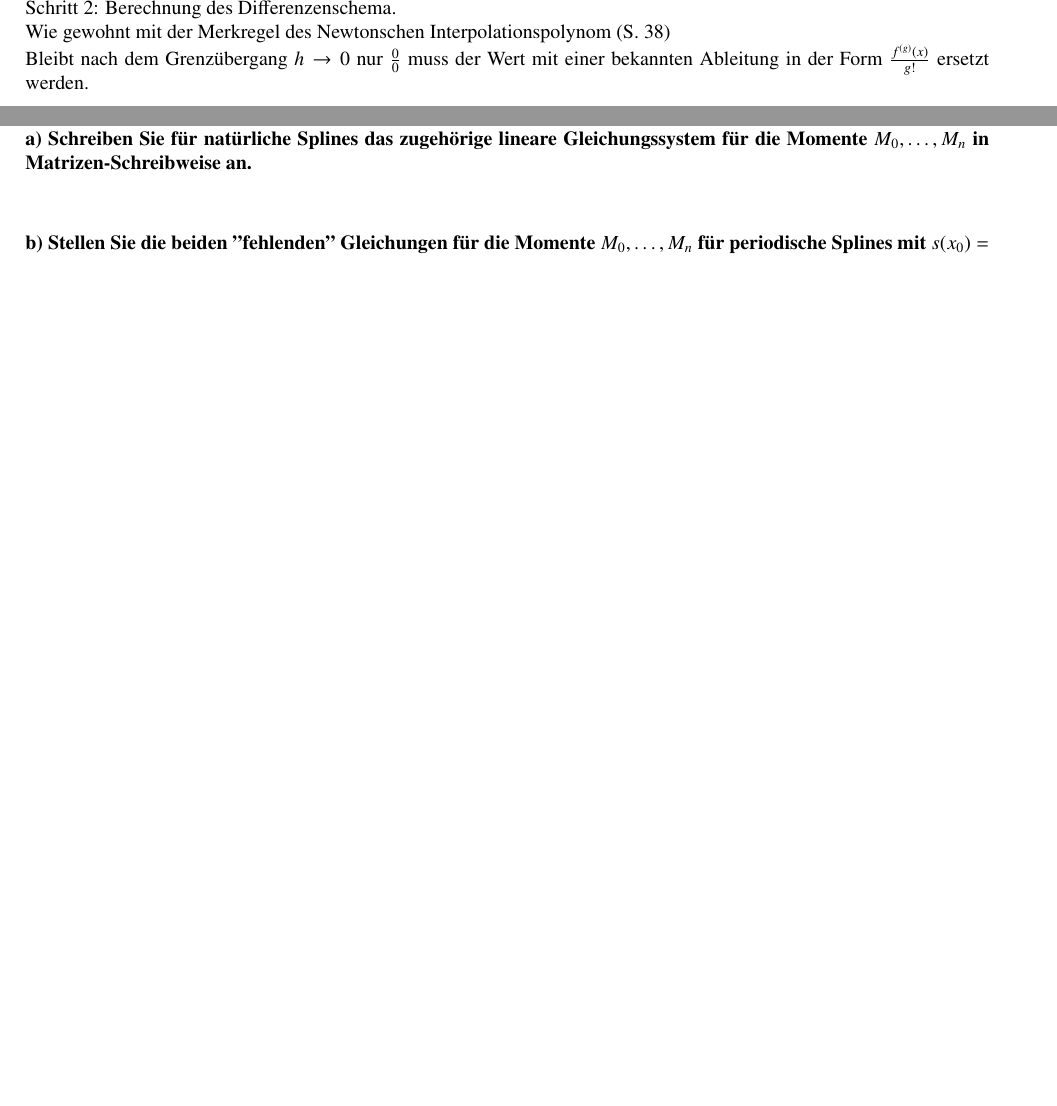
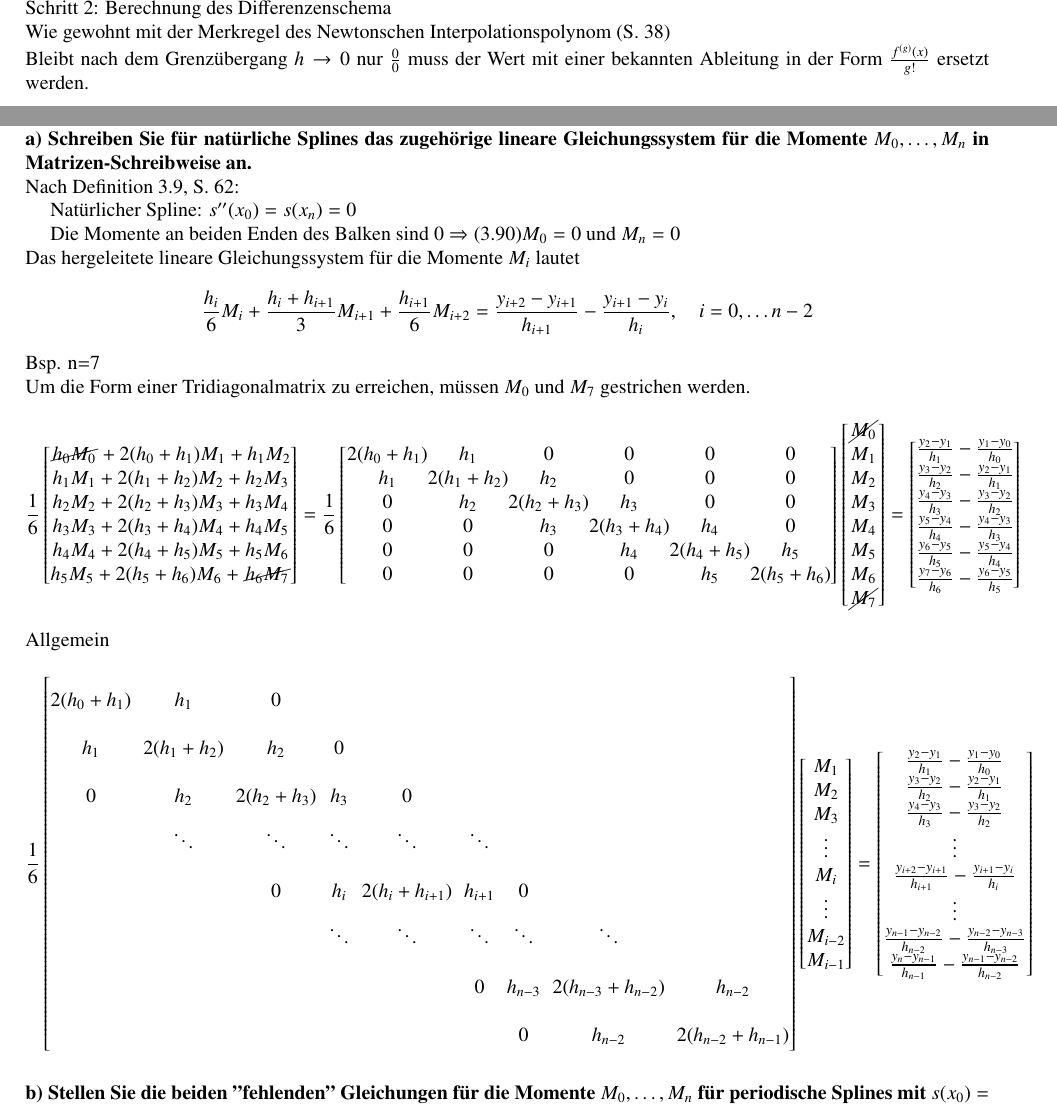
Before and after one commit to Arkonos/NM_Theorie_1718, a LaTeX document (UE/UE6/Theorie_UE6.tex): two parts of pages 4 and 6 of 6, joined at a grey line, cut so that both start at the same text, the shorter picture padded with empty space. The pictures show the PDF file UE/UE6/Theorie_UE6.pdf that the author committed with the source.

Commit message:
completing UE6 T11b

```diff
--- a/UE/UE6/Theorie_UE6.tex
+++ b/UE/UE6/Theorie_UE6.tex
@@ -303,4 +304,23 @@
 	\paragraph{T11}\mbox{}\\
 	\textbf{%
 		a) Schreiben Sie für natürliche Splines das zugehörige lineare Gleichungssystem für die Momente $M_0, \dots, M_n$ in Matrizen-Schreibweise an.
-	}\\ \\
+	}\\
+		Nach Definition 3.9, S. 62:\\
+		$\mbox{}\quad$ Natürlicher Spline: $s''(x_0)=s(x_n)=0$ \\
+		$\mbox{}\quad$ Die Momente an beiden Enden des Balken sind 0 $\Rightarrow (3.90) M_0=0 \text{ und } M_n=0$ \\
+		Das hergeleitete lineare Gleichungssystem für die Momente $M_i$ lautet
+		\begin{align*}
+			\frac{h_i}{6}M_i+\frac{h_i+h_{i+1}}{3}M_{i+1}+\frac{h_{i+1}}{6}M_{i+2}
+				= \frac{y_{i+2}-y_{i+1}}{h_{i+1}}-\frac{y_{i+1}-y_i}{h_i}, \quad i = 0,\dots n-2
+		\end{align*}
+		Bsp. n=7 \\
+		Um die Form einer Tridiagonalmatrix zu erreichen, müssen $M_0$ und $M_7$ gestrichen werden.
+		\begin{align*}\frac{1}{6}
+		\begin{bmatrix}
+			\cancel{h_0 M_0}+2(h_0+h_{1})M_{1}+h_{1} M_{2} \\
+			h_1 M_1+2(h_1+h_{2})M_{2}+h_{2} M_{3} \\
+			h_2 M_2+2(h_2+h_{3})M_{3}+h_{3} M_{4} \\
+			h_3 M_3+2(h_3+h_{4})M_{4}+h_{4} M_{5} \\
+			h_4 M_4+2(h_4+h_{5})M_{5}+h_{5} M_{6} \\
+			h_5 M_5+2(h_5+h_{6})M_{6}+\cancel{h_{6} M_{7}}
+		\end{bmatrix} = \frac{1}{6}
@@ -306,0 +330,6 @@
+			2(h_0+h_1) & h_1        & 0          & 0          & 0          & 0          \\
+			h_1        & 2(h_1+h_2) & h_2        & 0          & 0          & 0          \\
+			0          & h_2        & 2(h_2+h_3) & h_3        & 0          & 0          \\
+			0          & 0          & h_3        & 2(h_3+h_4) & h_4        & 0          \\
+			0          & 0          & 0          & h_4        & 2(h_4+h_5) & h_5        \\
+			0          & 0          & 0          & 0          & h_5        & 2(h_5+h_6)
@@ -306,0 +339,34 @@
+				\cancel{M_0} \\
+				M_1 \\
+				M_2 \\
+				M_3 \\
+				M_4 \\
+				M_5 \\
+				M_6 \\
+				\cancel{M_7}
+			\end{bmatrix}
+			=
+			\begin{bmatrix}
+				\frac{y_2-y_1}{h_1}-\frac{y_1-y_0}{h_0} \\
+				\frac{y_3-y_2}{h_2}-\frac{y_2-y_1}{h_1} \\
+				\frac{y_4-y_3}{h_3}-\frac{y_3-y_2}{h_2} \\
+				\frac{y_5-y_4}{h_4}-\frac{y_4-y_3}{h_3} \\
+				\frac{y_6-y_5}{h_5}-\frac{y_5-y_4}{h_4} \\
+				\frac{y_7-y_6}{h_6}-\frac{y_6-y_5}{h_5}
+			\end{bmatrix}
+		\end{align*}
+		Allgemein
+		\begin{align*}
+		\frac{1}{6}
+		\begingroup % keep the change local
+		\setlength\arraycolsep{3pt}
+		\setstretch{2.0}
+		\begin{bmatrix}
+			2(h_0+h_1) & h_1        & 0          &        &                &         &         &                    &  \\
+			h_1        & 2(h_1+h_2) & h_2        & 0      &                &         &         &                    &  \\
+			0          & h_2        & 2(h_2+h_3) & h_3    & 0              &         &         &                    &  \\
+			           & \ddots     & \ddots     & \ddots & \ddots         & \ddots  &         &                    &  \\
+			           &            & 0          & h_i    & 2(h_i+h_{i+1}) & h_{i+1} & 0       &                    &  \\
+			           &            &            & \ddots & \ddots         & \ddots  & \ddots  & \ddots             &  \\
+			           &            &            &        &                & 0       & h_{n-3} & 2(h_{n-3}+h_{n-2}) & h_{n-2}            \\
+			           &            &            &        &                &         & 0       & h_{n-2}            & 2(h_{n-2}+h_{n-1})
@@ -306,0 +376,8 @@
+			M_1     \\
+			M_2     \\
+			M_3     \\
+			\vdots  \\
+			M_i     \\
+			\vdots  \\
+			M_{i-2} \\
+			M_{i-1}
@@ -307,3 +388,12 @@
+			\frac{y_{3}-y_{2}}{h_{2}}-\frac{y_{2}-y_{1}}{h_1}           \\
+			\frac{y_{4}-y_{3}}{h_{3}}-\frac{y_{3}-y_{2}}{h_2}           \\
+			\vdots \\
+			\frac{y_{i+2}-y_{i+1}}{h_{i+1}}-\frac{y_{i+1}-y_i}{h_i}     \\
+			\vdots \\
+			\frac{y_{n-1}-y_{n-2}}{h_{n-2}}-\frac{y_{n-2}-y_{n-3}}{h_{n-3}}   \\
+			\frac{y_{n}-y_{n-1}}{h_{n-1}}-\frac{y_{n-1}-y_{n-2}}{h_{n-2}}
+		\end{bmatrix}
+		\end{align*}
 
 	\textbf{%
 		b) Stellen Sie die beiden "fehlenden" Gleichungen für die Momente $M_0, \dots, M_n$ für periodische Splines mit $s(x_0) = s(x_n)$, $s′(x_0) = s′(x_n)$ und $s''(x_0)=s''(x_n)$ auf. \\
```
Also changed, not shown: UE/UE6/Theorie_UE6.pdf, UE/UE6/Theorie_UE6.tex (16 more changed lines).
